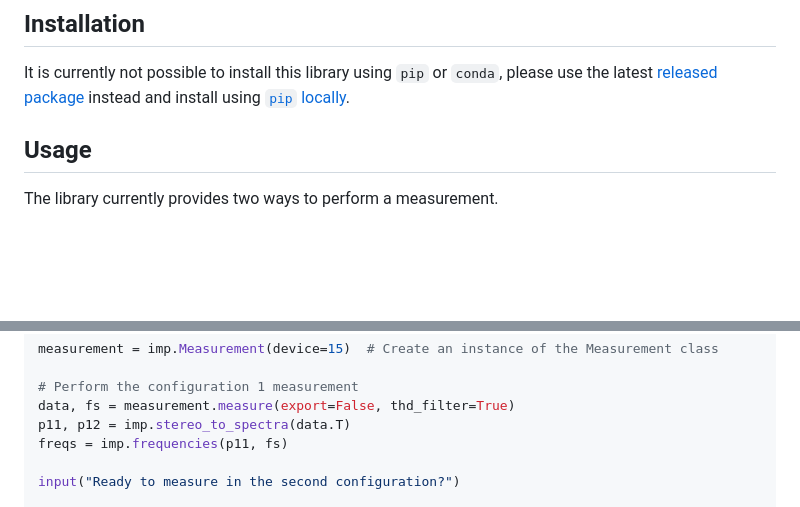
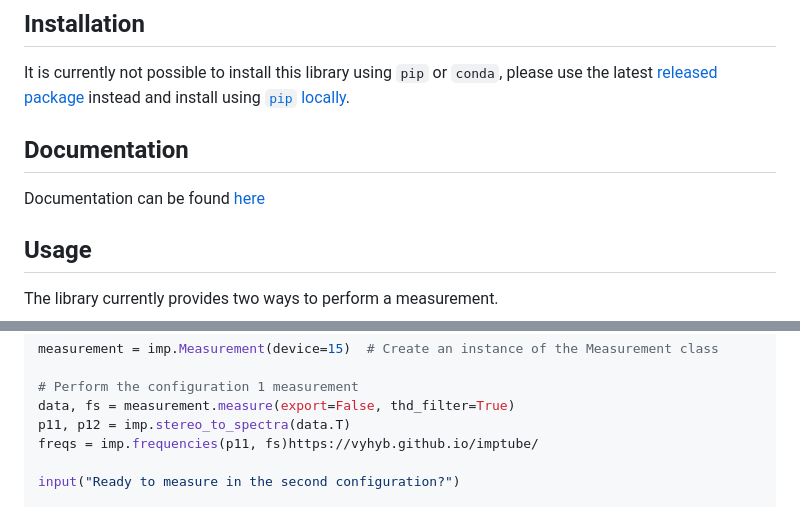
Before and after one commit to vyhyb/imptube, a Markdown page: README.md, 2 parts joined by grey strips. Rendered like a GitHub page; blank space fills up the shorter version.

```diff
--- a/README.md
+++ b/README.md
@@ -13,6 +13,10 @@ It requires several Python packages to be installed:
 ## Installation
 
 It is currently not possible to install this library using `pip` or `conda`, please use the latest [released package](https://github.com/vyhyb/imptube/releases) instead and install using [`pip` locally](https://packaging.python.org/en/latest/tutorials/installing-packages/).
+
+## Documentation
+
+Documentation can be found [here](https://vyhyb.github.io/imptube/)
 
 ## Usage
 
@@ -40,7 +44,7 @@ measurement = imp.Measurement(device=15)  # Create an instance of the Measuremen
 # Perform the configuration 1 measurement
 data, fs = measurement.measure(export=False, thd_filter=True)
 p11, p12 = imp.stereo_to_spectra(data.T)
-freqs = imp.frequencies(p11, fs)
+freqs = imp.frequencies(p11, fs)https://vyhyb.github.io/imptube/
 
 input("Ready to measure in the second configuration?")
 
```
